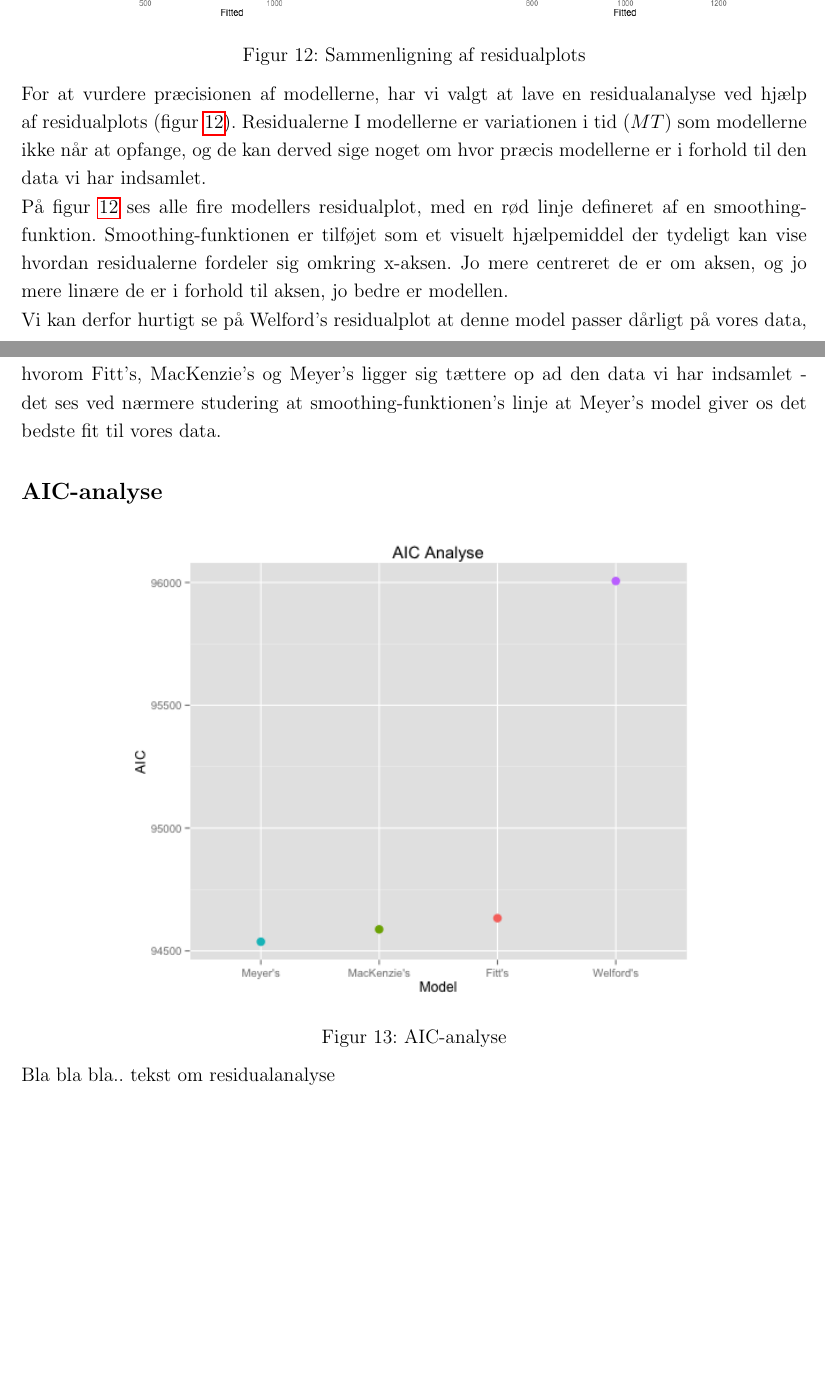
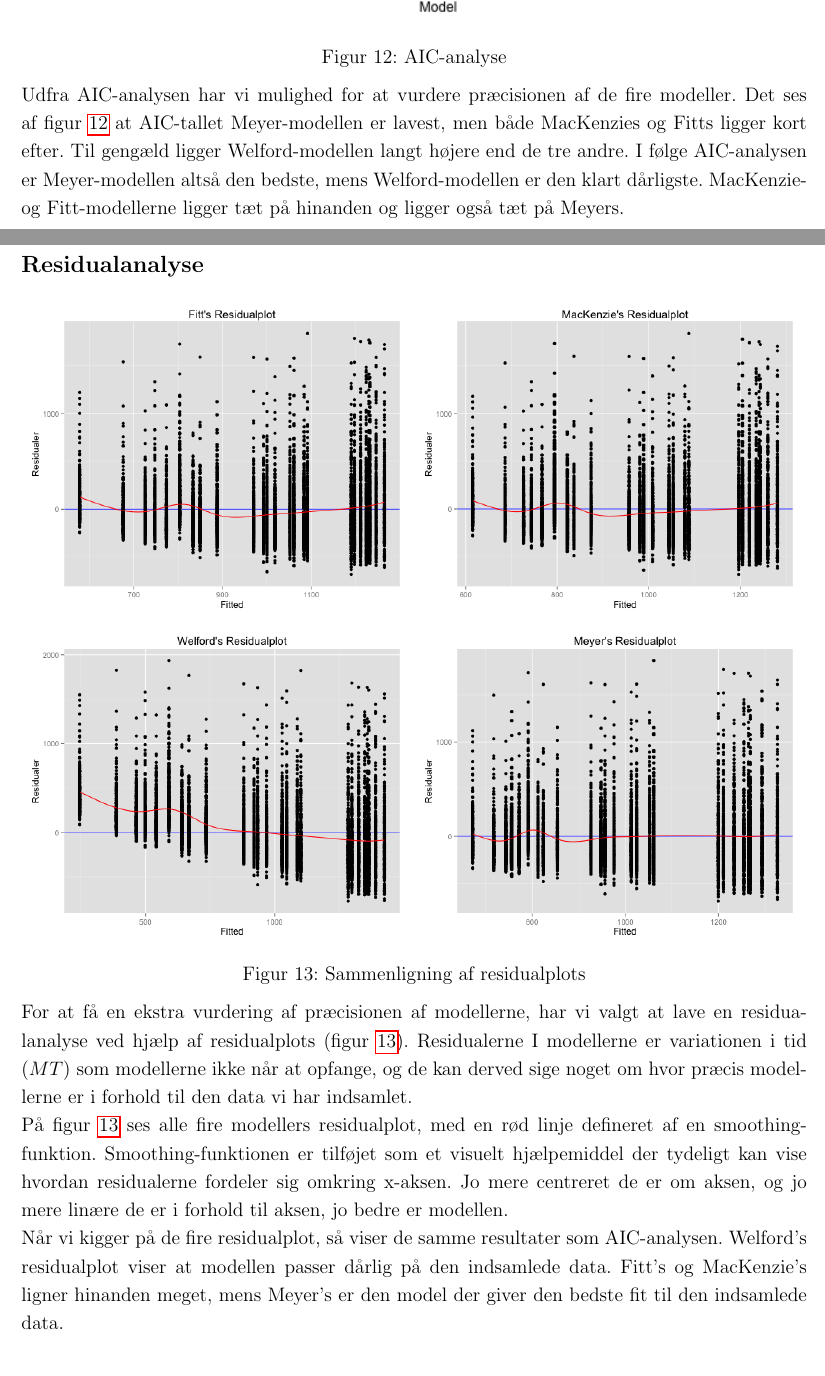
Before and after one commit to MrAdam/bachelor, a LaTeX thesis (latex/main.tex): two parts of pages 23 and 24 of 43, joined at a grey line, cut so that both start at the same text, the shorter picture padded with empty space. Compiled offline with pdfLaTeX.

Commit message:
Tilføjet AIC-analyse og rettet lidt i residual-analyse

```diff
--- a/latex/main.tex
+++ b/latex/main.tex
@@ -421,6 +421,16 @@ Den relevante R-kode som bliver brugt til analysen, er vist i listing \ref{lst:f
 Som det ses af listing \ref{lst:fitt}, udregner vi først $ID$ for vores data, baseret på de foruddefinerede værdier af $A$ og $W$. Herefter bruger vi $lm()$ til at fitte modellen til vores data, hvorefter vi plotter dataen og modellen i et residualplot.\\
 I listing \ref{lst:aic} ses det at vi benytter $AIC()$ på alle fire modeller, hvorefter de bliver sorteret efter størrelse for nemmere sammenligning.
 
+\addcontentsline{toc}{subsection}{AIC-analyse}
+\subsection*{AIC-analyse}
+\begin{minipage}{\textwidth}
+	\centering
+	\includegraphics[width=.75\textwidth]{images/plots/plot_analysis_aic}
+	\captionof{figure}{AIC-analyse}
+	\label{fig:plot_analysis_aic}
+\end{minipage}\\\\
+Udfra AIC-analysen har vi mulighed for at vurdere præcisionen af de fire modeller. Det ses af figur \ref{fig:plot_analysis_aic} at AIC-tallet Meyer-modellen er lavest, men både MacKenzies og Fitts ligger kort efter. Til gengæld ligger Welford-modellen langt højere end de tre andre. I følge AIC-analysen er Meyer-modellen altså den bedste, mens Welford-modellen er den klart dårligste. MacKenzie- og Fitt-modellerne ligger tæt på hinanden og ligger også tæt på Meyers.
+
 \addcontentsline{toc}{subsection}{Residualanalyse}
 \subsection*{Residualanalyse}
 \begin{minipage}{\textwidth}
@@ -429,20 +439,9 @@ I listing \ref{lst:aic} ses det at vi benytter $AIC()$ på alle fire modeller, h
 	\captionof{figure}{Sammenligning af residualplots}
 	\label{fig:plot_residual_comparison}
 \end{minipage}\\\\
-For at vurdere præcisionen af modellerne, har vi valgt at lave en residualanalyse ved hjælp af residualplots (figur \ref{fig:plot_residual_comparison}). Residualerne I modellerne er variationen i tid ($MT$) som modellerne ikke når at opfange, og de kan derved sige noget om hvor præcis modellerne er i forhold til den data vi har indsamlet.\\
+For at få en ekstra vurdering af præcisionen af modellerne, har vi valgt at lave en residualanalyse ved hjælp af residualplots (figur \ref{fig:plot_residual_comparison}). Residualerne I modellerne er variationen i tid ($MT$) som modellerne ikke når at opfange, og de kan derved sige noget om hvor præcis modellerne er i forhold til den data vi har indsamlet.\\
 På figur \ref{fig:plot_residual_comparison} ses alle fire modellers residualplot, med en rød linje defineret af en smoothing-funktion. Smoothing-funktionen er tilføjet som et visuelt hjælpemiddel der tydeligt kan vise hvordan residualerne fordeler sig omkring x-aksen. Jo mere centreret de er om aksen, og jo mere linære de er i forhold til aksen, jo bedre er modellen.\\
-Vi kan derfor hurtigt se på Welford's residualplot at denne model passer dårligt på vores data, hvorom Fitt's, MacKenzie's og Meyer's ligger sig tættere op ad den data vi har indsamlet - det ses ved nærmere studering at smoothing-funktionen's linje at Meyer's model giver os det bedste fit til vores data.
-
-
-\addcontentsline{toc}{subsection}{AIC-analyse}
-\subsection*{AIC-analyse}
-\begin{minipage}{\textwidth}
-	\centering
-	\includegraphics[width=.75\textwidth]{images/plots/plot_analysis_aic}
-	\captionof{figure}{AIC-analyse}
-	\label{fig:plot_analysis_aic}
-\end{minipage}\\\\
-Bla bla bla.. tekst om residualanalyse
+Når vi kigger på de fire residualplot, så viser de samme resultater som AIC-analysen. Welford's residualplot viser at modellen passer dårlig på den indsamlede data. Fitt's og MacKenzie's ligner hinanden meget, mens Meyer's er den model der giver den bedste fit til den indsamlede data.
 
 %\addcontentsline{toc}{chapter}{Konklusion}
 %\chapter*{Konklusion}
```
